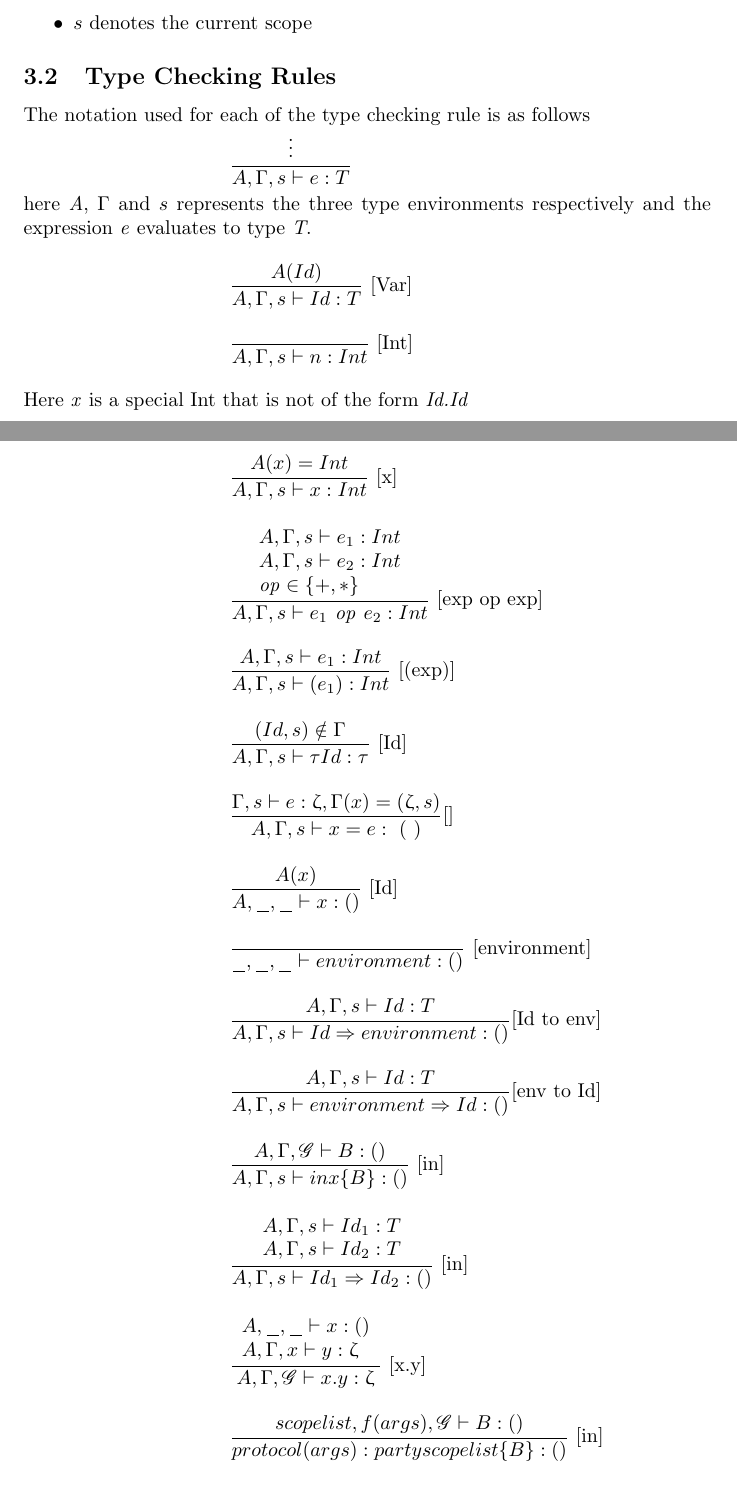
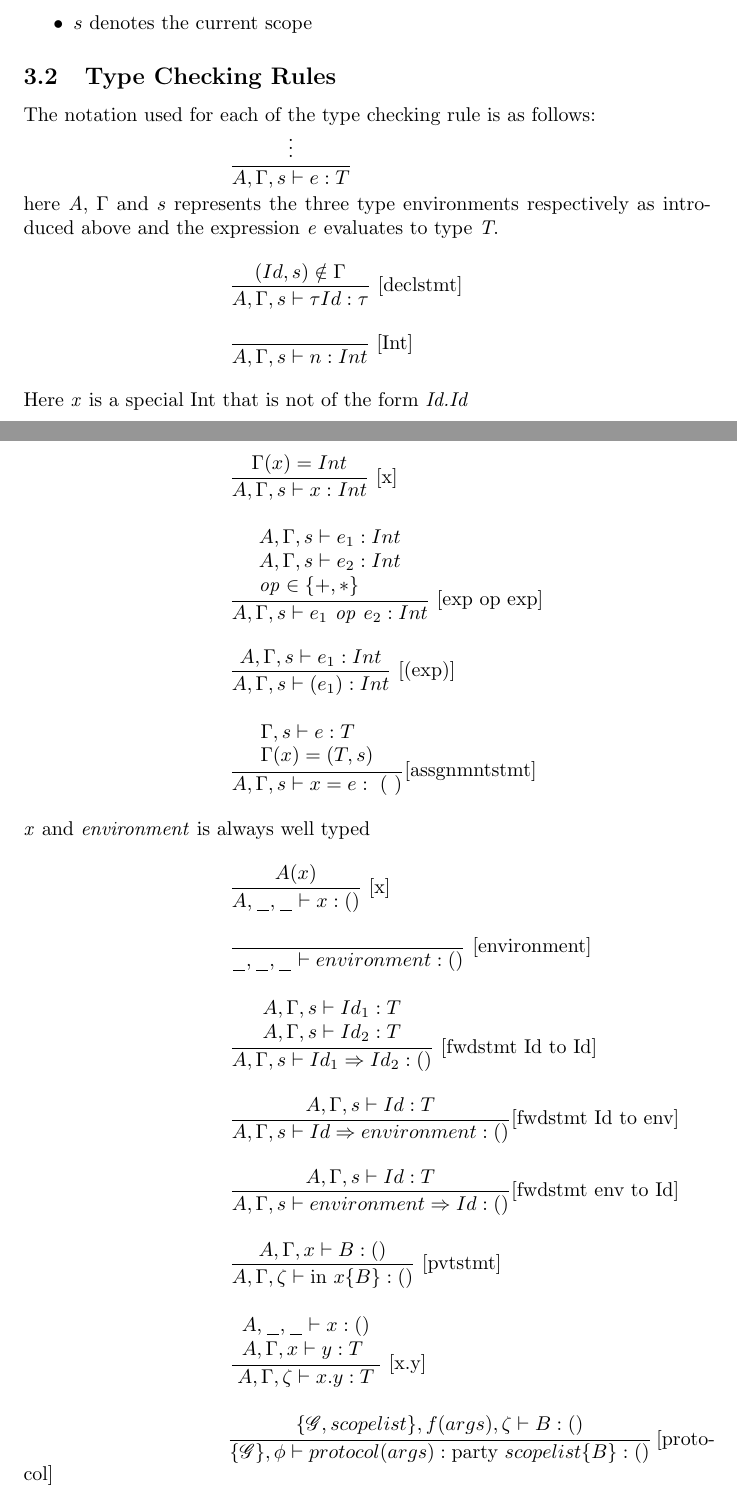
Before and after one commit to SanatAnand/MPC-Language, a LaTeX document (documents/add-protocol/language-design.tex, which reads documents/add-protocol/sections/incrementalTypes.tex): two parts of pages 2 and 3 of 4, joined at a grey line, cut so that both start at the same text. Compiled offline with pdfLaTeX.

Commit message:
More changes to type checking@

```diff
--- a/documents/add-protocol/sections/incrementalTypes.tex
+++ b/documents/add-protocol/sections/incrementalTypes.tex
@@ -17,23 +17,26 @@ The following rules states how the types checks are going to be performed
 \end{itemize}
 
 \subsection{Type Checking Rules}
-The notation used for each of the type checking rule is as follows
+The notation used for each of the type checking rule is as follows:
 
 % The notation for type checking rules
 \hspace*{10em} $ \dfrac{\vdots}{\tenv{} e: T}$ \smallskip
 
 here \textit{A}, $\Gamma$ and $s$ represents the three
-type environments respectively and
+type environments respectively as introduced above and
 the expression \textit{e} evaluates to type \textit{T}.\bigskip
 
 % Variable declaration
 %\paragraph{Variable declaration}
 %The rule for variable declaration is as follows \bigskip
 
-\hspace*{10em} $ \dfrac{A(Id)}{\tenv{} Id: T}$ [Var] \bigskip
+%\hspace*{10em} $ \dfrac{A(Id)}{\tenv{} Id: T}$ [Var] \bigskip
 
 % Constants & Types ==============
 %\paragraph{Constants} The following are rules for constants \bigskip
+
+\hspace*{10em}
+$ \dfrac{(Id, s)\notin \Gamma}{\tenv{} \tau Id : \tau}$ [declstmt]\bigskip
 
 % Integer constant
 \hspace*{10em}
@@ -44,7 +47,7 @@ Here \textit{x} is a special Int that is not of the form
 
 % Treating x as a special integer that is not of the form A.a
 \hspace*{10em}
-$ \dfrac{A(x)=Int}{\tenv{} x: Int}$ [x]\bigskip
+$ \dfrac{\Gamma(x)=Int}{\tenv{} x: Int}$ [x]\bigskip
 
 %op
 \hspace*{10em}
@@ -63,28 +66,21 @@ $ \dfrac{\tenv{}e_1:Int}{\tenv{} (e_1): Int}$ [(exp)]\bigskip
 
 
 \hspace*{10em}
-$ \dfrac{(Id, s)\notin \Gamma}{\tenv{} \tau Id : \tau}$ [Id]\bigskip
+$ \dfrac{
+\begin{array}{l}
+\Gamma, s \vdash e : T\\
+\Gamma (x) = (T,s)
+\end{array}}
+{\tenv{} x=e:~(~)} $[assgnmntstmt]\bigskip
+
+\textit{x} and \textit{environment} is always well typed\bigskip
 
 \hspace*{10em}
-$ \dfrac{\Gamma, s \vdash e : \upzeta, \Gamma (x) = (\upzeta,s)}
-{\tenv{} x=e:~(~)} $[]\bigskip
-
-\hspace*{10em}
-$ \dfrac{A(x)}{A,\_,\_ \vdash x:()}$ [Id]\bigskip
-
-\hspace*{10em}
-$ \dfrac{\phantom{}}{\_,\_,\_ \vdash environment: ()}$ [environment]\bigskip
+$ \dfrac{A(x)}{A,\_,\_ \vdash x:()}$ [x]\bigskip
 
 % Showing that the environment is always well typed
 \hspace*{10em}
-$ \dfrac{\tenv{} Id:T}{\tenv{} Id \Rightarrow environment : ()}$[Id to env]\bigskip
-
-\hspace*{10em}
-$ \dfrac{\tenv{} Id:T}{\tenv{} environment \Rightarrow Id : ()}$[env to Id]\bigskip
-
-% in statement
-\hspace*{10em}
-$ \dfrac{A, \Gamma, \mathscr{G} \vdash B : ()}{\tenv{} in x\{ B \} : ()}$ [in]\bigskip
+$ \dfrac{\phantom{}}{\_,\_,\_ \vdash environment: ()}$ [environment]\bigskip
 
 % forward statement
 \hspace*{10em}
@@ -93,16 +89,30 @@ $ \dfrac{
     \tenv{} Id_1 : T\\
     \tenv{} Id_2 : T\\
 \end{array}
-}{\tenv{} Id_1 \Rightarrow Id_2 : ()}$ [in]\bigskip
+}{\tenv{} Id_1 \Rightarrow Id_2 : ()}$ [fwdstmt Id to Id]\bigskip
+
+\hspace*{10em}
+$ \dfrac{\tenv{} Id:T}{\tenv{} Id \Rightarrow environment : ()}$[fwdstmt Id to env]\bigskip
+
+\hspace*{10em}
+$ \dfrac{\tenv{} Id:T}{\tenv{} environment \Rightarrow Id : ()}$[fwdstmt env to Id]\bigskip
+
+% pvtstmt statement
+\hspace*{10em}
+$ \dfrac{A, \Gamma, x \vdash B : ()}{A, \Gamma, \zeta \vdash \text{in } x\{ B \} : ()}$ [pvtstmt]\bigskip
 
 % a.a statement
 \hspace*{10em}
 $ \dfrac{
 \begin{array}{l}
     A,\_,\_ \vdash x:()\\
-    A,\Gamma,x \vdash y : \upzeta\\
+    A,\Gamma,x \vdash y : T\\
 \end{array}
-}{A, \Gamma, \mathscr{G} \vdash x.y : \upzeta}$ [x.y]\bigskip
+}{A, \Gamma, \zeta \vdash x.y : T}$ [x.y]\bigskip
 
 \hspace*{10em}
-$ \dfrac{scopelist, f(args), \mathscr{G} \vdash B : ()}{protocol(args): party scopelist \{B\} : ()}$ [in]\bigskip
+$ \dfrac{
+\begin{array}{l}
+\{\mathscr{G}, scopelist\}, f(args), \zeta \vdash B : ()
+\end{array}
+}{\{\mathscr{G}\}, \phi \vdash protocol(args): \text{party } scopelist \{B\} : ()}$ [protocol]\bigskip
```
Also changed, not shown: documents/add-protocol/sections/operationalSemantics.tex (+1 -1 lines), documents/add-protocol/language-design.pdf, 5 other files.
